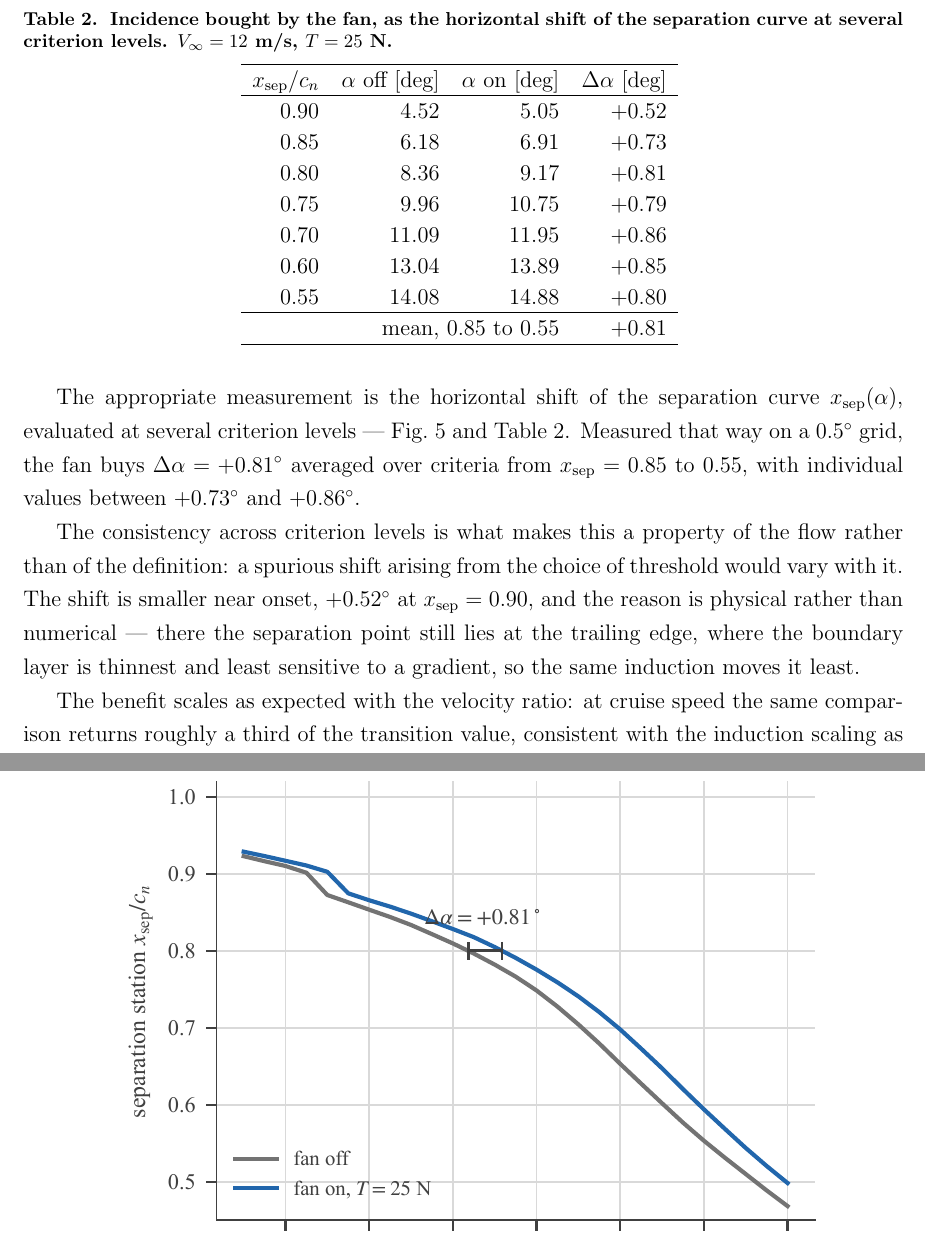
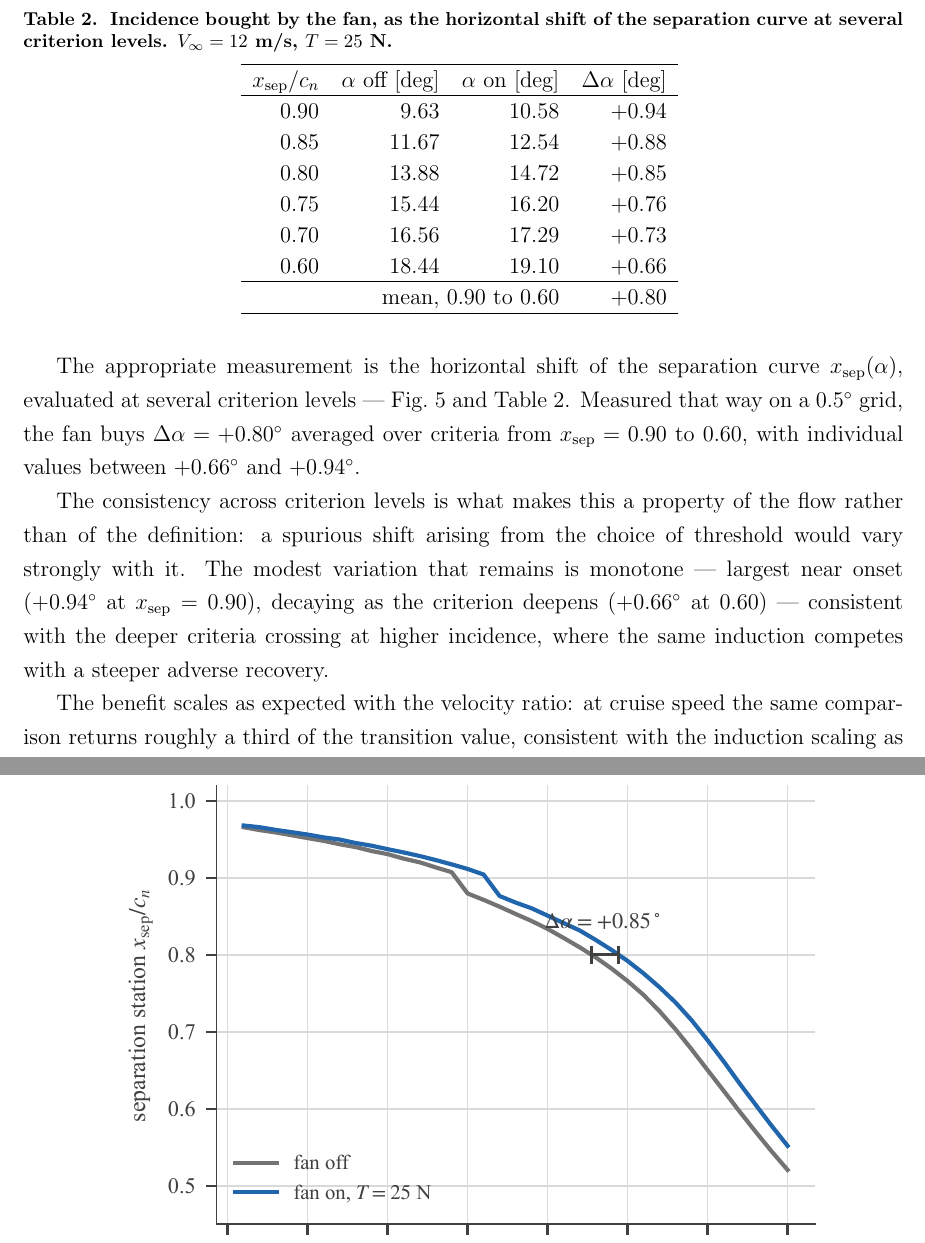
Before and after one commit to onurtuncer/Aeolion, a LaTeX paper (papers/journal-of-aircraft-fan-induction/paper.tex, which reads papers/journal-of-aircraft-fan-induction/figures/tables/shift.tex): two parts of pages 8 and 14 of 14, joined at a grey line, cut so that both start at the same text. Compiled offline with pdfLaTeX.

Commit message:
Fan induction: regenerate the delay measurement with corrected strip frames
The strip-frame camber double-count (see the Part I commit) biased the
fine sweeps' alpha_n high by ~4.3 deg, so the separation-shift table's
absolute crossings were wrong. Regenerated at 3..20 deg (extended from
16 so the deeper criteria still cross): the paper's result SURVIVES --
the fan buys +0.80 deg averaged over criteria 0.90..0.60 (was +0.81
over 0.85..0.55) -- but the near-onset level is no longer an outlier
(+0.94, the largest), so the old "smaller near onset" paragraph was
rewritten from the new data and the renderer's hardcoded mean label
made dynamic.

Co-Authored-By: Claude Fable 5 <noreply@anthropic.com>

```diff
--- a/papers/journal-of-aircraft-fan-induction/figures/tables/shift.tex
+++ b/papers/journal-of-aircraft-fan-induction/figures/tables/shift.tex
@@ -2,14 +2,13 @@
   \hline
   $x_{\mathrm{sep}}/c_n$ & $\alpha$ off [deg] & $\alpha$ on [deg] & $\Delta\alpha$ [deg] \\
   \hline
-  0.90 & 4.52 & 5.05 & +0.52 \\
-  0.85 & 6.18 & 6.91 & +0.73 \\
-  0.80 & 8.36 & 9.17 & +0.81 \\
-  0.75 & 9.96 & 10.75 & +0.79 \\
-  0.70 & 11.09 & 11.95 & +0.86 \\
-  0.60 & 13.04 & 13.89 & +0.85 \\
-  0.55 & 14.08 & 14.88 & +0.80 \\
+  0.90 & 9.63 & 10.58 & +0.94 \\
+  0.85 & 11.67 & 12.54 & +0.88 \\
+  0.80 & 13.88 & 14.72 & +0.85 \\
+  0.75 & 15.44 & 16.20 & +0.76 \\
+  0.70 & 16.56 & 17.29 & +0.73 \\
+  0.60 & 18.44 & 19.10 & +0.66 \\
   \hline
-  \multicolumn{3}{r}{mean, $0.85$ to $0.55$} & +0.81 \\
+  \multicolumn{3}{r}{mean, $0.90$ to $0.60$} & +0.80 \\
   \hline
 \end{tabular}
--- a/papers/journal-of-aircraft-fan-induction/paper.tex
+++ b/papers/journal-of-aircraft-fan-induction/paper.tex
@@ -432,17 +432,18 @@ construction.
 The appropriate measurement is the horizontal shift of the separation
 curve $x_{\text{sep}}(\alpha)$, evaluated at several criterion levels ---
 Fig.~\ref{fig:shift} and Table~\ref{tab:shift}. Measured that way on a
-$0.5^\circ$ grid, the fan buys $\Delta\alpha = +0.81^\circ$ averaged over
-criteria from $x_{\text{sep}} = 0.85$ to $0.55$, with individual values
-between $+0.73^\circ$ and $+0.86^\circ$.
+$0.5^\circ$ grid, the fan buys $\Delta\alpha = +0.80^\circ$ averaged over
+criteria from $x_{\text{sep}} = 0.90$ to $0.60$, with individual values
+between $+0.66^\circ$ and $+0.94^\circ$.
 
 The consistency across criterion levels is what makes this a property of
 the flow rather than of the definition: a spurious shift arising from the
-choice of threshold would vary with it. The shift is smaller near onset,
-$+0.52^\circ$ at $x_{\text{sep}} = 0.90$, and the reason is physical
-rather than numerical --- there the separation point still lies at the
-trailing edge, where the boundary layer is thinnest and least sensitive to
-a gradient, so the same induction moves it least.
+choice of threshold would vary strongly with it. The modest variation
+that remains is monotone --- largest near onset ($+0.94^\circ$ at
+$x_{\text{sep}} = 0.90$), decaying as the criterion deepens
+($+0.66^\circ$ at $0.60$) --- consistent with the deeper criteria
+crossing at higher incidence, where the same induction competes with a
+steeper adverse recovery.
 
 The benefit scales as expected with the velocity ratio: at cruise speed
 the same comparison returns roughly a third of the transition value,
```
Also changed, not shown: papers/journal-of-aircraft-fan-induction/README.md, papers/journal-of-aircraft-fan-induction/figures/axis-induction.pdf, papers/journal-of-aircraft-fan-induction/figures/chordwise-gradient.pdf, papers/journal-of-aircraft-fan-induction/figures/configuration-3d.pdf, papers/journal-of-aircraft-fan-induction/figures/configuration.pdf, papers/journal-of-aircraft-fan-induction/figures/separation-shift.pdf, papers/journal-of-aircraft-fan-induction/figures/separation-shift.png, papers/journal-of-aircraft-fan-induction/paper.bbl (added), papers/journal-of-aircraft-fan-induction/paper.pdf, 1 other file.
